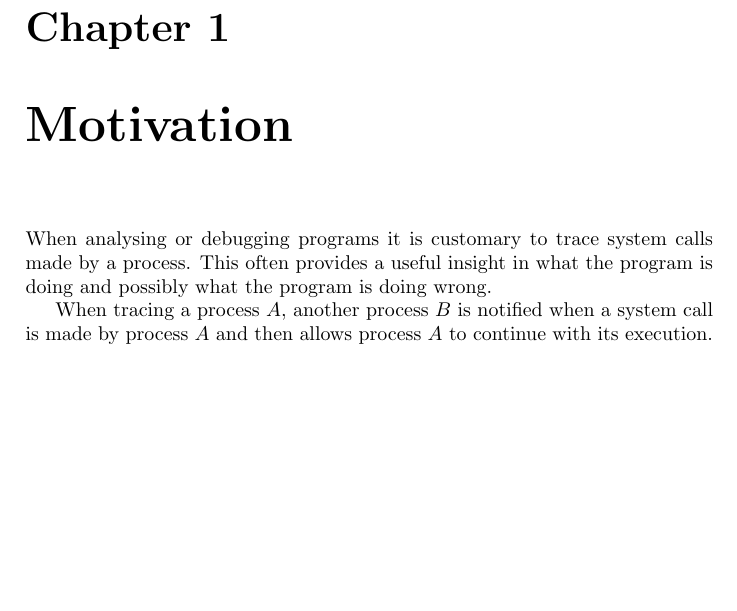
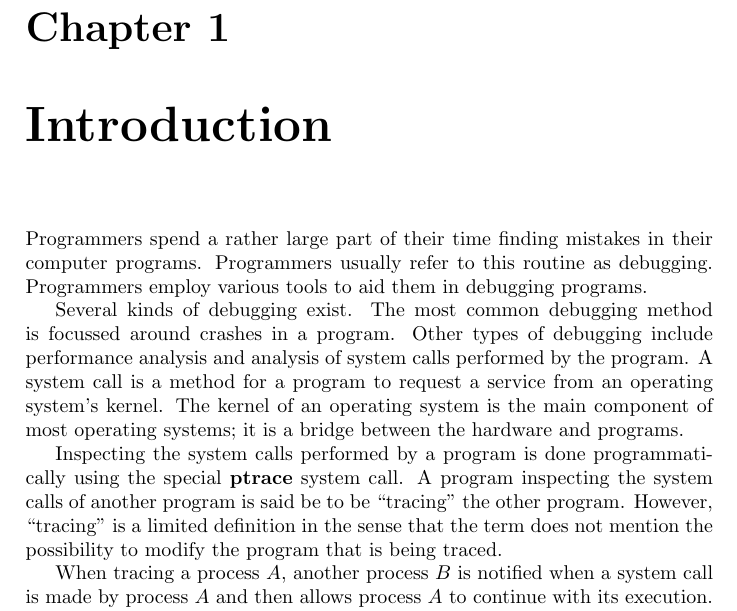
Before and after one commit to MerlijnWajer/tracy, a LaTeX document (report/report.tex): part of page 5 of 28 before the commit and part of page 5 of 27 after it, cut so that both start at the same text, the shorter picture padded with empty space. Compiled offline with pdfLaTeX.

Commit message:
More introduction.

```diff
--- a/report/report.tex
+++ b/report/report.tex
@@ -80,11 +80,73 @@
 % sshfs ergens noemen?
 % ---- STUFF -----
 
-\chapter{Motivation}
+\chapter{Introduction}
 
-When analysing or debugging programs it is customary to trace system calls made
-by a process. This often provides a useful insight in what the program is doing
-and possibly what the program is doing wrong.
+% AANTREKKELIJKE OPENING
+Programmers spend a rather large part of their time finding mistakes in their
+computer programs. Programmers usually refer to this routine as debugging.
+Programmers employ various tools to aid them in debugging programs.
+
+Several kinds of debugging exist. The most common debugging method is
+focussed around crashes in a program. Other types of debugging include
+performance analysis and analysis of system calls performed by the program.
+A system call is a method for a program to request a service from an operating
+system's kernel. The kernel of an operating system is the main component
+of most operating systems; it is a bridge between the hardware and programs.
+
+% XXX: Nog niet helemaal klaar, hier weer iets meer over system calls en wat
+% er allemaal mee gedaan wordt? Het nut van het tracen van system calls in
+% debuggers, e.d.
+
+Inspecting the system calls performed by a program is done programmatically
+using the special \textbf{ptrace} system call. A program inspecting the
+% TODO: ptrace(2), ptrace, textbf{ptrace}, etc? Nu clarifyen?
+system calls of another program is said be to be ``tracing'' the other
+% XXX: other program
+program. However, ``tracing'' is a limited definition in the sense that
+the term does not mention the possibility to modify the program that is
+being traced.
+% We gaan onderzoeken wat je allemaal kan met het modifyen
+
+% AANLEIDING / MOTIVATIE
+
+
+
+
+% Waarom onderzoeken? Waarom relevant?
+%
+% Relevant omdat het een nieuw soort manier van o.a. transparant modifyen
+% van programmas toestaat die niet mogelijk is met ldp en lastig is met
+% de raw ptrace api. Onderzoeken omdat je naast alleen ``tracen'' ook
+% leuke trucs uit kan halen (en die trucs maken het relevant want daar
+% kan je dan een boel mee)
+%
+% DOELSTELLING
+%
+% Vergemakkelijken van het tracen van processen door middel van het leveren van
+% een uniforme interface
+%
+% PROBLEEMSTELLING
+%
+% Adviserende vraagstelling.
+%
+% Adviserende:
+% - Hoe kan system call tracing _beter_? (betere api e.d., maar je kan ptrace
+%   niet echt wegwerken of grondig aanpassen)
+%
+% Centrale vraag
+% - Hoe kan system call tracing worden verbeterd met betrekking tot API
+%   transparantie voor kernel versie en architectuur op Linux?
+%
+% Deel vragen:
+%   - Welk effect heeft de architectuur op het interpreteren van system calls?
+%   - Welk effect heeft de architectuur op memory access?
+%   - Welke problemen zijn er met de ptrace API.
+%   - Wat voor effect heeft ptrace op de performance van programma's?
+%   -
+%
+% Opbouw
+%
 
 When tracing a process $A$, another process $B$ is notified when a system call
 is made by process $A$  and then allows process $A$ to continue with its
```
Also changed, not shown: report/report.tex (6 more changed lines).
